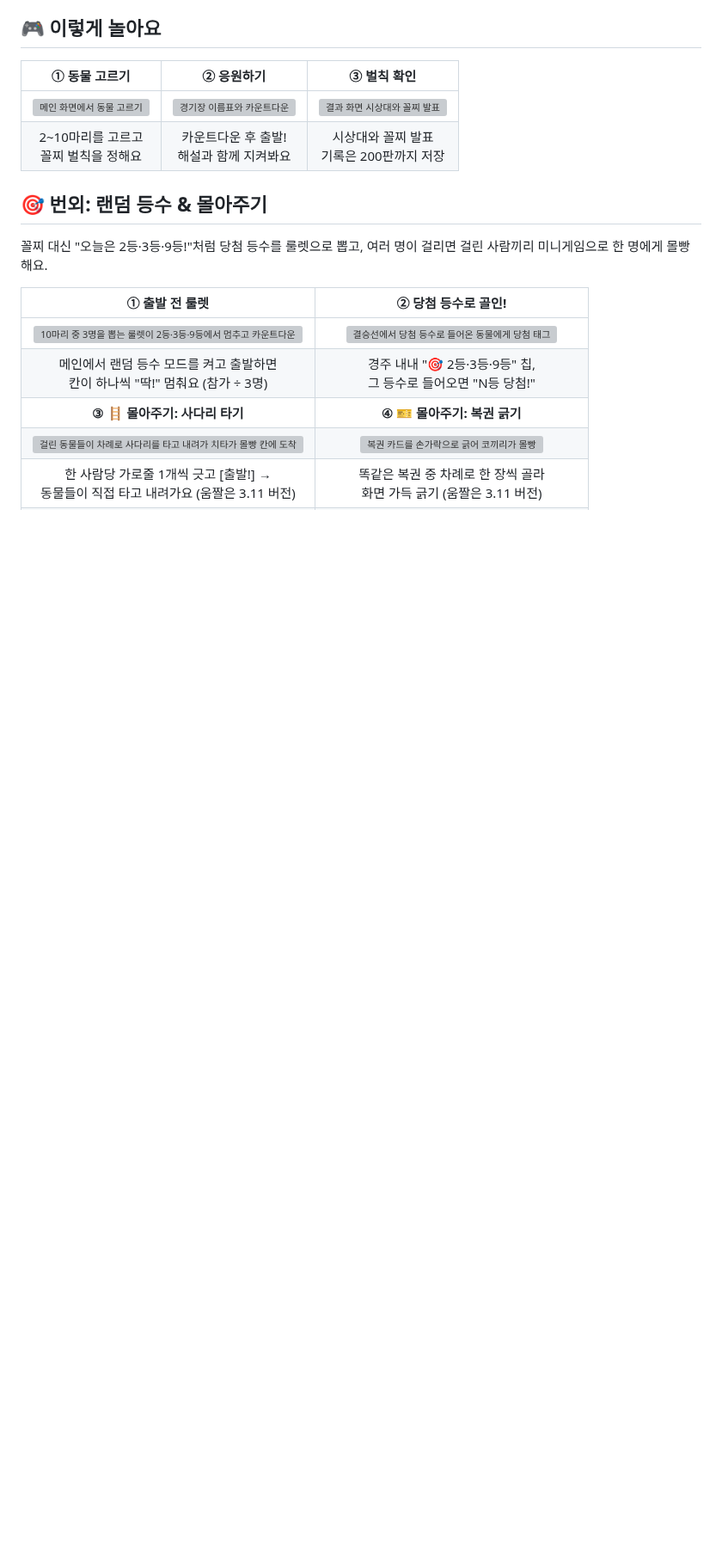
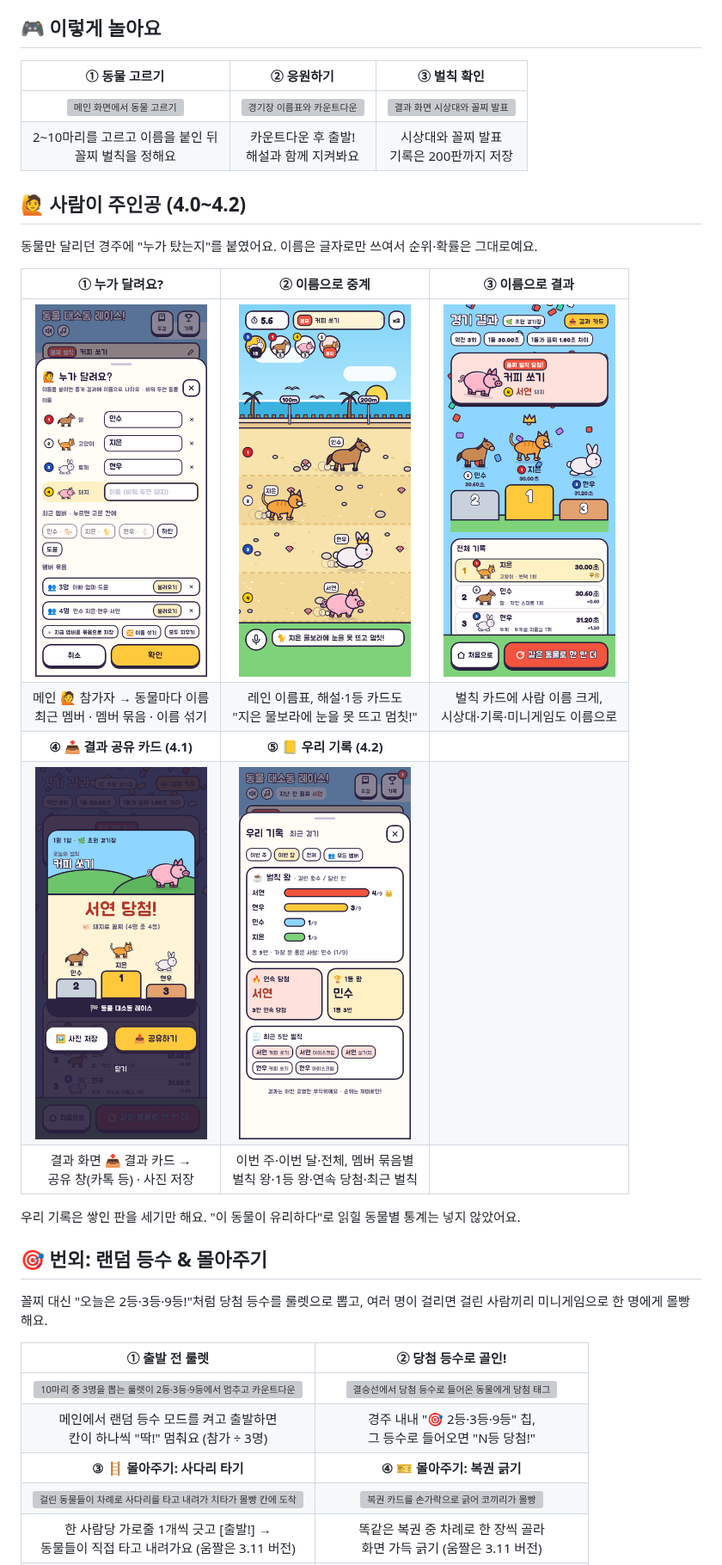
Before and after one commit to Kimseungyeon98/animal-race-kotlin, a Markdown page: README.md, the part around one of its changes. Shown at 86% size. GitHub-like rendering; pictures changed too: docs/media/ours.png (added), docs/media/people-names.png (added), docs/media/people-race.png (added); blank space fills up the shorter version; grey boxes are pictures that could not be loaded.

```diff
--- a/README.md
+++ b/README.md
@@ -35,7 +39,21 @@
 | ① 동물 고르기 | ② 응원하기 | ③ 벌칙 확인 |
 |:-:|:-:|:-:|
 | <img src="docs/media/select.gif" width="200" alt="메인 화면에서 동물 고르기"> | <img src="docs/media/countdown.gif" width="200" alt="경기장 이름표와 카운트다운"> | <img src="docs/media/result.gif" width="200" alt="결과 화면 시상대와 꼴찌 발표"> |
-| 2~10마리를 고르고<br>꼴찌 벌칙을 정해요 | 카운트다운 후 출발!<br>해설과 함께 지켜봐요 | 시상대와 꼴찌 발표<br>기록은 200판까지 저장 |
+| 2~10마리를 고르고 이름을 붙인 뒤<br>꼴찌 벌칙을 정해요 | 카운트다운 후 출발!<br>해설과 함께 지켜봐요 | 시상대와 꼴찌 발표<br>기록은 200판까지 저장 |
+
+## 🙋 사람이 주인공 (4.0~4.2)
+
+동물만 달리던 경주에 "누가 탔는지"를 붙였어요. 이름은 글자로만 쓰여서 순위·확률은 그대로예요.
+
+| ① 누가 달려요? | ② 이름으로 중계 | ③ 이름으로 결과 |
+|:-:|:-:|:-:|
+| <img src="docs/media/people-names.png" width="200" alt="동물마다 사람 이름을 적는 창, 최근 멤버 칩과 멤버 묶음"> | <img src="docs/media/people-race.png" width="200" alt="레인마다 사람 이름표가 달린 해변 경주와 이름으로 나오는 해설"> | <img src="docs/media/people-result.png" width="200" alt="벌칙 카드에 서연 이름이 크게, 시상대와 전체 기록도 이름으로"> |
+| 메인 🙋 참가자 → 동물마다 이름<br>최근 멤버 · 멤버 묶음 · 이름 섞기 | 레인 이름표, 해설·1등 카드도<br>"지은 물보라에 눈을 못 뜨고 멈칫!" | 벌칙 카드에 사람 이름 크게,<br>시상대·기록·미니게임도 이름으로 |
+| **④ 📤 결과 공유 카드 (4.1)** | **⑤ 📒 우리 기록 (4.2)** | |
+| <img src="docs/media/share-card.png" width="200" alt="결과 공유 카드: 초원 하늘, 커피 쏘기, 서연 당첨, 1~3등 시상대"> | <img src="docs/media/ours.png" width="200" alt="우리 기록: 벌칙 왕 막대, 연속 당첨, 1등 왕, 최근 5판 벌칙"> | |
+| 결과 화면 📤 결과 카드 →<br>공유 창(카톡 등) · 사진 저장 | 이번 주·이번 달·전체, 멤버 묶음별<br>벌칙 왕·1등 왕·연속 당첨·최근 벌칙 | |
+
+우리 기록은 쌓인 판을 세기만 해요. "이 동물이 유리하다"로 읽힐 동물별 통계는 넣지 않았어요.
 
 ## 🎯 번외: 랜덤 등수 & 몰아주기
 
```
Also changed, not shown: other parts of README.md (+30 -22 lines), CLAUDE.md (+4 -2 lines), 1 other file.
